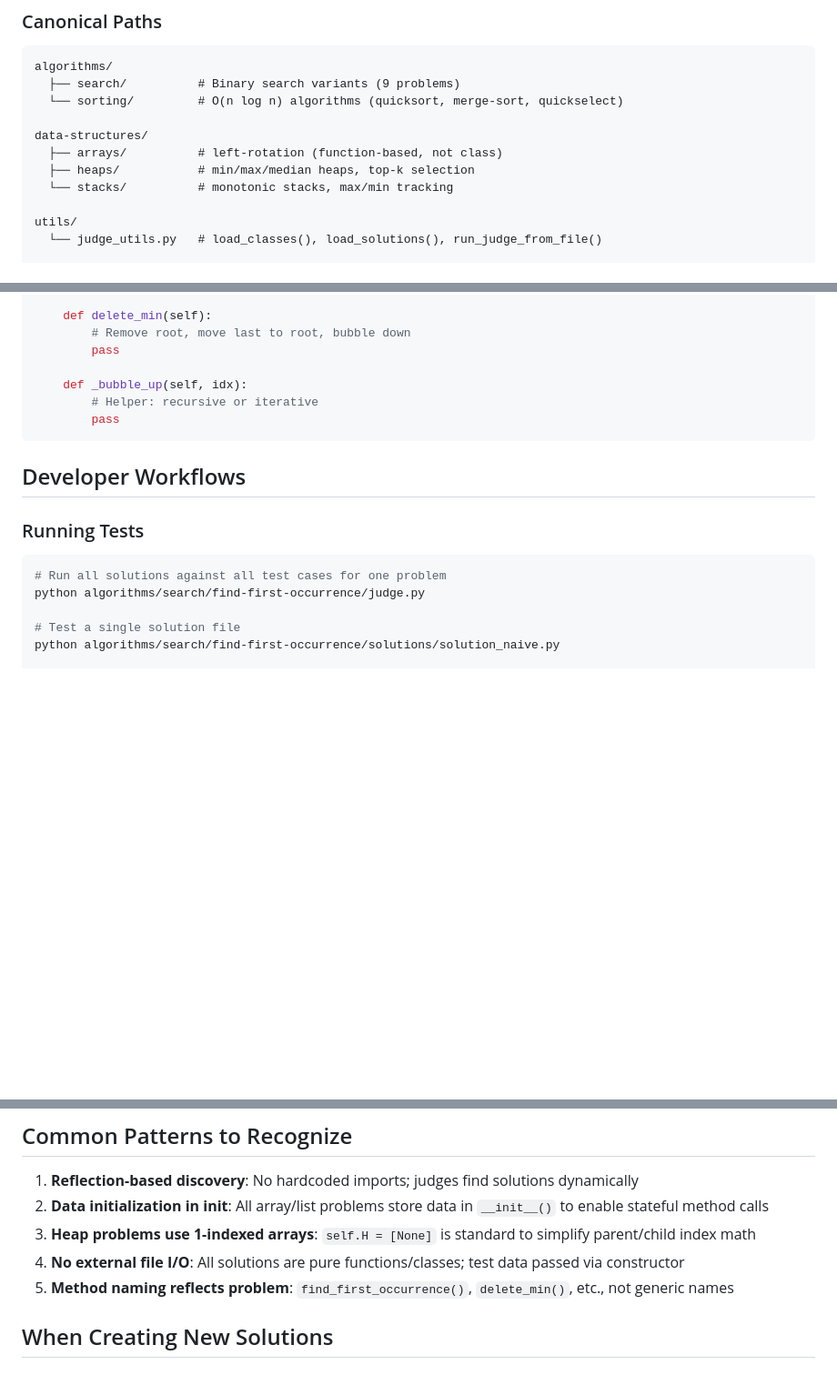
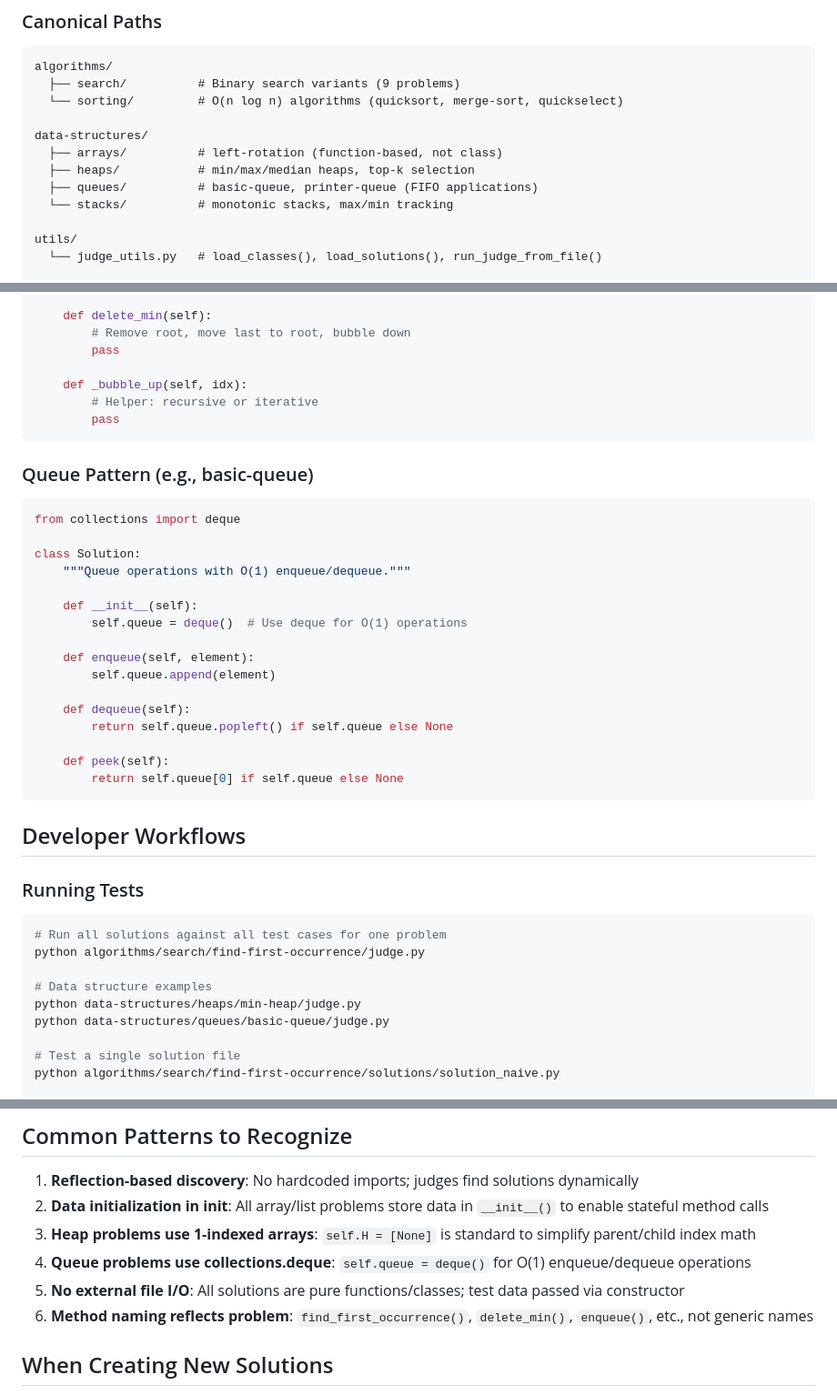
Before and after one commit to julihocc/Coding-Interview, a Markdown page: .github/copilot-instructions.md, 3 parts joined by grey strips. Shown at 91% size. Drawn GitHub-style; blank space fills up the shorter version.

Commit message:
docs: update documentation to include queue data structures
- Add queues section to repository structure in README
- Update data structures references to include Queues
- Add queue example command to Running Tests section
- Update copilot instructions with queue patterns and examples
- Add queue-specific best practices to Common Patterns

````diff
--- a/.github/copilot-instructions.md
+++ b/.github/copilot-instructions.md
@@ -23,6 +23,7 @@ algorithms/
 data-structures/
   ├── arrays/          # left-rotation (function-based, not class)
   ├── heaps/           # min/max/median heaps, top-k selection
+  ├── queues/          # basic-queue, printer-queue (FIFO applications)
   └── stacks/          # monotonic stacks, max/min tracking
 
 utils/
@@ -101,6 +102,27 @@ class Solution:
         pass
 ```
 
+### Queue Pattern (e.g., basic-queue)
+
+```python
+from collections import deque
+
+class Solution:
+    """Queue operations with O(1) enqueue/dequeue."""
+
+    def __init__(self):
+        self.queue = deque()  # Use deque for O(1) operations
+
+    def enqueue(self, element):
+        self.queue.append(element)
+
+    def dequeue(self):
+        return self.queue.popleft() if self.queue else None
+
+    def peek(self):
+        return self.queue[0] if self.queue else None
+```
+
 ## Developer Workflows
 
 ### Running Tests
@@ -108,6 +130,10 @@ class Solution:
 ```bash
 # Run all solutions against all test cases for one problem
 python algorithms/search/find-first-occurrence/judge.py
+
+# Data structure examples
+python data-structures/heaps/min-heap/judge.py
+python data-structures/queues/basic-queue/judge.py
 
 # Test a single solution file
 python algorithms/search/find-first-occurrence/solutions/solution_naive.py
@@ -180,8 +206,9 @@ TEST_CASES = [
 1. **Reflection-based discovery**: No hardcoded imports; judges find solutions dynamically
 2. **Data initialization in init**: All array/list problems store data in `__init__()` to enable stateful method calls
 3. **Heap problems use 1-indexed arrays**: `self.H = [None]` is standard to simplify parent/child index math
-4. **No external file I/O**: All solutions are pure functions/classes; test data passed via constructor
-5. **Method naming reflects problem**: `find_first_occurrence()`, `delete_min()`, etc., not generic names
+4. **Queue problems use collections.deque**: `self.queue = deque()` for O(1) enqueue/dequeue operations
+5. **No external file I/O**: All solutions are pure functions/classes; test data passed via constructor
+6. **Method naming reflects problem**: `find_first_occurrence()`, `delete_min()`, `enqueue()`, etc., not generic names
 
 ## When Creating New Solutions
 
````
Also changed, not shown: README.md (+14 -2 lines).
